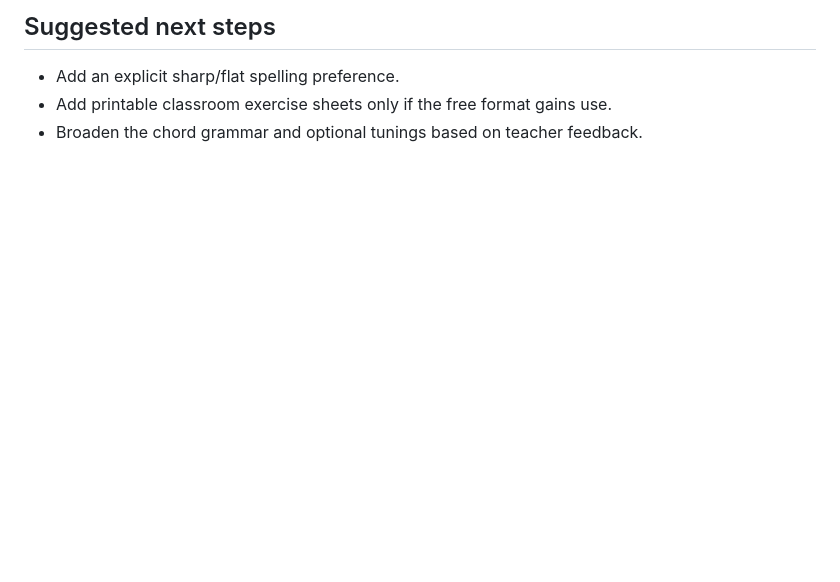
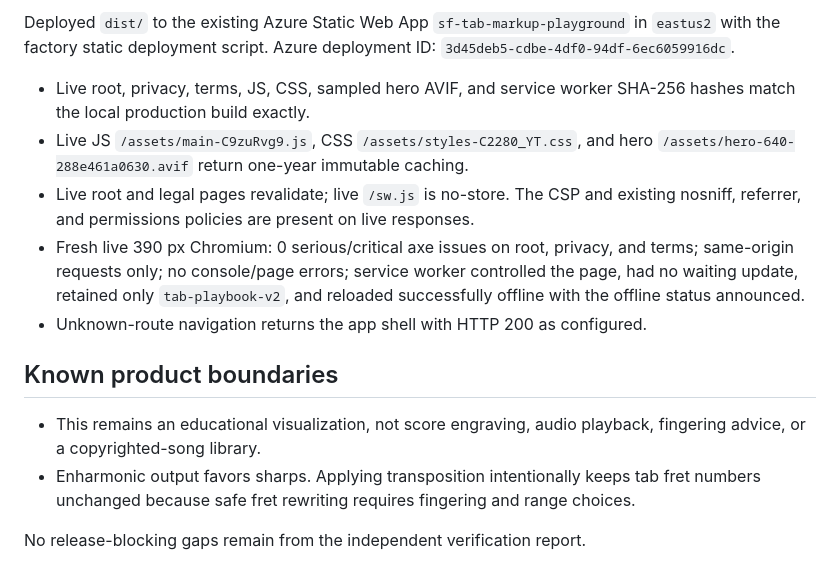
Before and after one commit to B-Divyesh/sf-tab-markup-playground, a Markdown page: .factory/handoff.md, the part around one of its changes. Rendered like a GitHub page; blank space fills up the shorter version.

Commit message:
docs: record verified repair deployment

```diff
--- a/.factory/handoff.md
+++ b/.factory/handoff.md
@@ -89,6 +89,28 @@ npm run test:e2e
 
-## Suggested next steps
+Deployed `dist/` to the existing Azure Static Web App
+`sf-tab-markup-playground` in `eastus2` with the factory static deployment
+script. Azure deployment ID: `3d45deb5-cdbe-4df0-94df-6ec6059916dc`.
 
-- Add an explicit sharp/flat spelling preference.
-- Add printable classroom exercise sheets only if the free format gains use.
-- Broaden the chord grammar and optional tunings based on teacher feedback.
+- Live root, privacy, terms, JS, CSS, sampled hero AVIF, and service worker
+  SHA-256 hashes match the local production build exactly.
+- Live JS `/assets/main-C9zuRvg9.js`, CSS
+  `/assets/styles-C2280_YT.css`, and hero
+  `/assets/hero-640-288e461a0630.avif` return one-year immutable caching.
+- Live root and legal pages revalidate; live `/sw.js` is no-store. The CSP and
+  existing nosniff, referrer, and permissions policies are present on live
+  responses.
+- Fresh live 390 px Chromium: 0 serious/critical axe issues on root, privacy,
+  and terms; same-origin requests only; no console/page errors; service worker
+  controlled the page, had no waiting update, retained only `tab-playbook-v2`,
+  and reloaded successfully offline with the offline status announced.
+- Unknown-route navigation returns the app shell with HTTP 200 as configured.
+
+## Known product boundaries
+
+- This remains an educational visualization, not score engraving, audio
+  playback, fingering advice, or a copyrighted-song library.
+- Enharmonic output favors sharps. Applying transposition intentionally keeps
+  tab fret numbers unchanged because safe fret rewriting requires fingering and
+  range choices.
+
+No release-blocking gaps remain from the independent verification report.
```
Also changed, not shown: other parts of .factory/handoff.md (+68 -68 lines).
